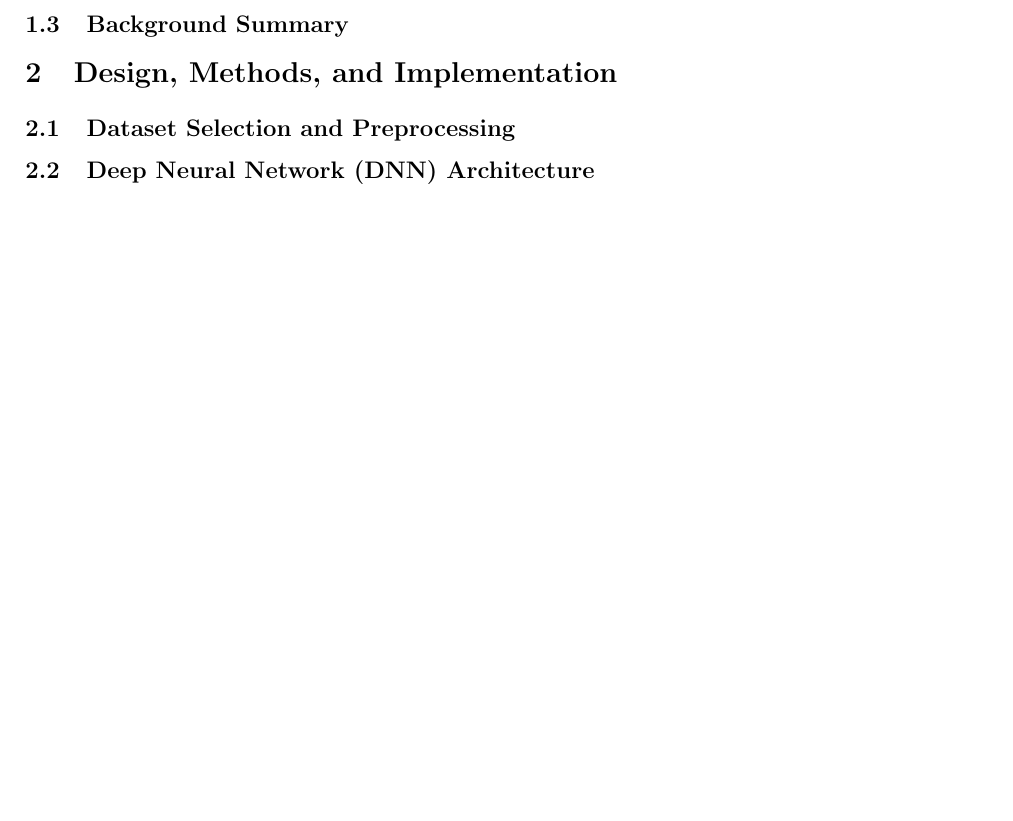
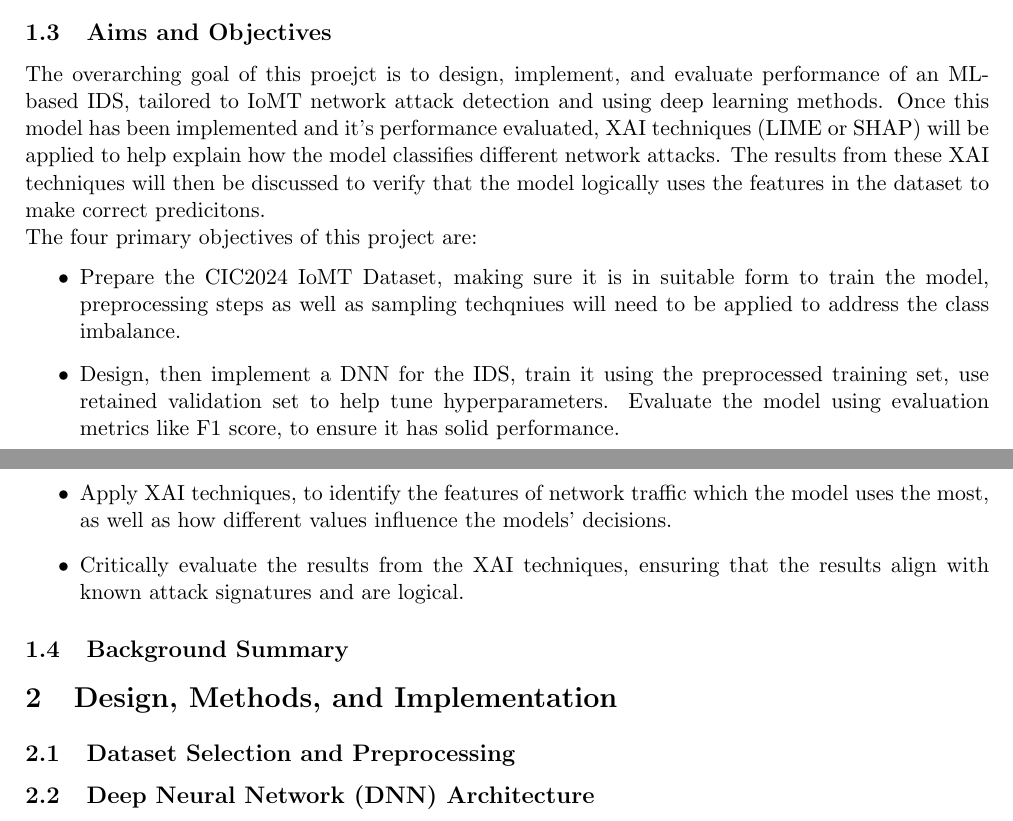
Before and after one commit to sssspppuud/Network-Intrusion-Detection-System-with-Explainable-Deep-Learning, a LaTeX document (Final Report/report/main.tex): part of page 4 of 6 before the commit and two parts of pages 3 and 4 of 6 after it, the two joined at a grey line, cut at the place of the change, the shorter picture padded with empty space. Compiled offline with pdfLaTeX.

Commit message:
Started aims and objectives section

```diff
--- a/Final Report/report/main.tex
+++ b/Final Report/report/main.tex
@@ -96,6 +96,21 @@ which are found in IoMT networks, such as the use of lightweight protocols like
 has been specifically created to benchmark and train IDS for IoMT traffic, it has been generated using traffic collected from real IoMT devices.
 Although XAI techniques such as SHAP and LIME have been used in general network security applications, there has been little research applying these
 techniques specifically to IoMT scenarios, this project aims to focus on that gap.
+
+\subsection{Aims and Objectives}
+The overarching goal of this proejct is to design, implement, and evaluate performance of an ML-based IDS, tailored to
+IoMT network attack detection and using deep learning methods. Once this model has been implemented and it's performance
+evaluated, XAI techniques (LIME or SHAP) will be applied to help explain how the model classifies different network attacks.
+The results from these XAI techniques will then be discussed to verify that the model logically uses the features in the dataset
+to make correct predicitons.
+\newline
+The four primary objectives of this project are:
+\begin{itemize}
+    \item Prepare the CIC2024 IoMT Dataset, making sure it is in suitable form to train the model, preprocessing steps as well as sampling techqniues will need to be applied to address the class imbalance.
+    \item Design, then implement a DNN for the IDS, train it using the preprocessed training set, use retained validation set to help tune hyperparameters. Evaluate the model using evaluation metrics like F1 score, to ensure it has solid performance.
+    \item Apply XAI techniques, to identify the features of network traffic which the model uses the most, as well as how different values influence the models' decisions.
+    \item Critically evaluate the results from the XAI techniques, ensuring that the results align with known attack signatures and are logical.
+\end{itemize}
 \subsection{Background Summary}
 % Do not reproduce your literature review verbatim. Briefly summarise:
 % 1. IoMT vulnerabilities.
```
